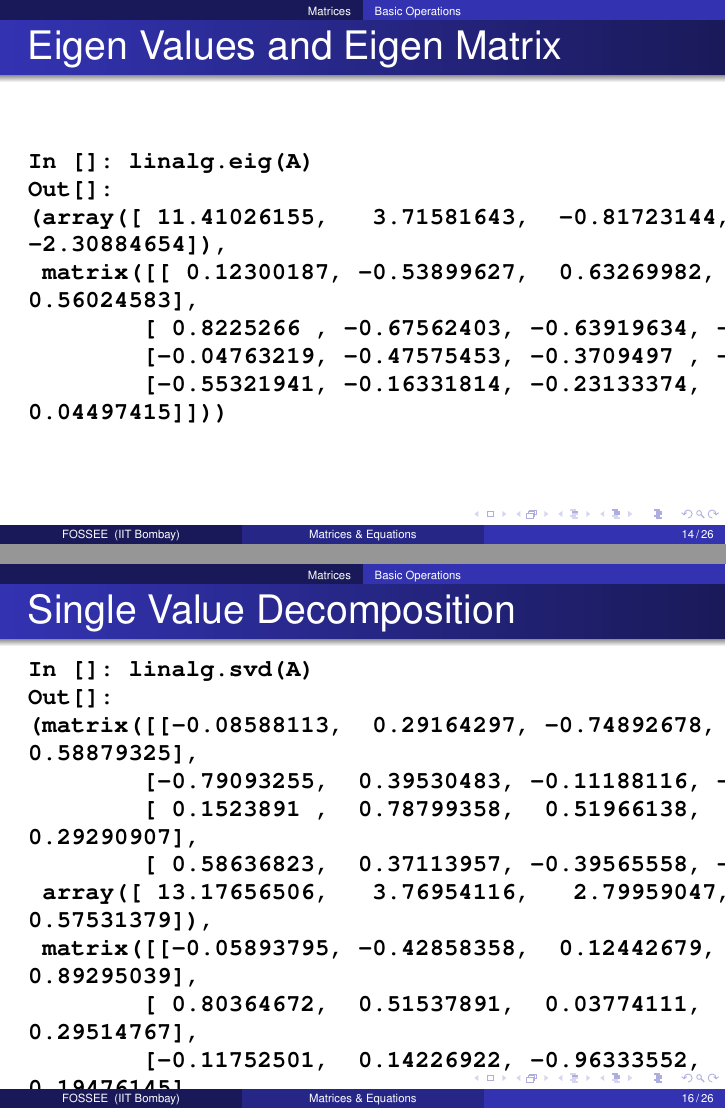
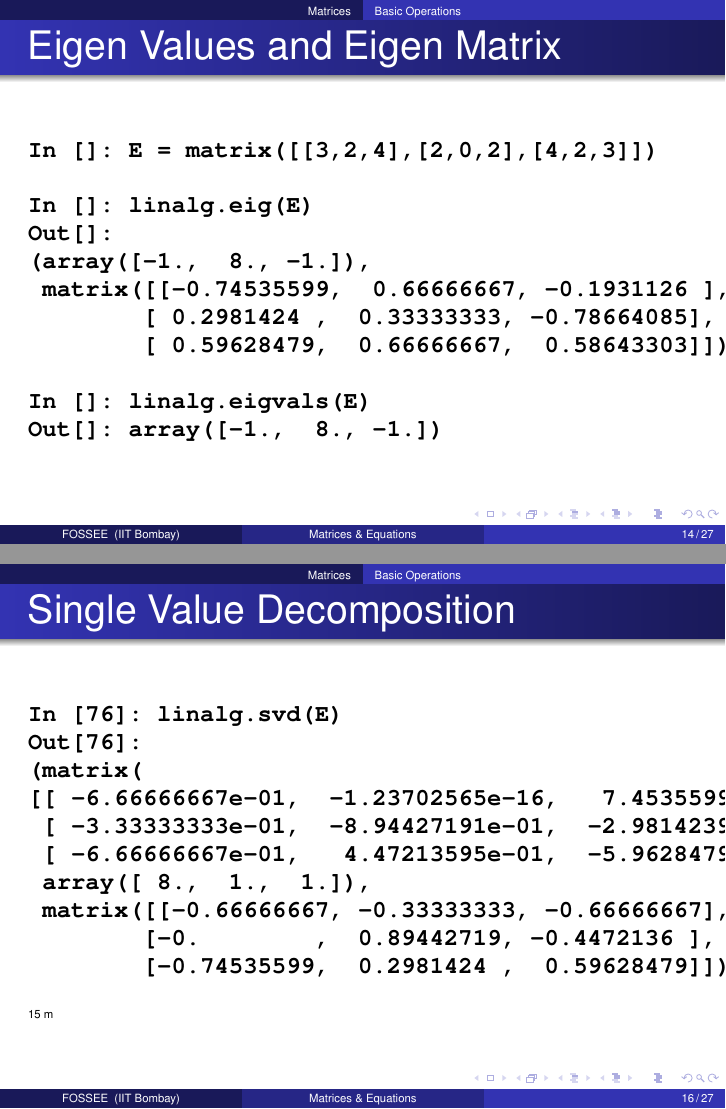
Before and after one commit to FOSSEE/workshops, LaTeX slides (day1/session4.tex): pages 14 and 16 of 26 before the commit and pages 14 and 16 of 27 after it, joined at a grey line. Compiled offline with pdfLaTeX.

Commit message:
Updated session 2 and session 4 slides of day 1.

```diff
--- a/day1/session4.tex
+++ b/day1/session4.tex
@@ -225,13 +225,17 @@ Out[66]: 80.0
 \frametitle{Eigen Values and Eigen Matrix}
 \begin{small}
 \begin{lstlisting}
-In []: linalg.eig(A)
+In []: E = matrix([[3,2,4],[2,0,2],[4,2,3]])
+
+In []: linalg.eig(E)
 Out[]:
-(array([ 11.41026155,   3.71581643,  -0.81723144,  -2.30884654]),
- matrix([[ 0.12300187, -0.53899627,  0.63269982,  0.56024583],
-        [ 0.8225266 , -0.67562403, -0.63919634, -0.20747251],
-        [-0.04763219, -0.47575453, -0.3709497 , -0.80066041],
-        [-0.55321941, -0.16331814, -0.23133374,  0.04497415]]))
+(array([-1.,  8., -1.]),
+ matrix([[-0.74535599,  0.66666667, -0.1931126 ],
+        [ 0.2981424 ,  0.33333333, -0.78664085],
+        [ 0.59628479,  0.66666667,  0.58643303]]))
+
+In []: linalg.eigvals(E)
+Out[]: array([-1.,  8., -1.])
 \end{lstlisting}
 \end{small}
 \end{frame}
@@ -248,19 +252,19 @@ Out[]: 14.0
   \frametitle{Single Value Decomposition}
   \begin{small}
   \begin{lstlisting}
-In []: linalg.svd(A)
-Out[]:
-(matrix([[-0.08588113,  0.29164297, -0.74892678,  0.58879325],
-        [-0.79093255,  0.39530483, -0.11188116, -0.45347812],
-        [ 0.1523891 ,  0.78799358,  0.51966138,  0.29290907],
-        [ 0.58636823,  0.37113957, -0.39565558, -0.60156827]]),
- array([ 13.17656506,   3.76954116,   2.79959047,   0.57531379]),
- matrix([[-0.05893795, -0.42858358,  0.12442679,  0.89295039],
-        [ 0.80364672,  0.51537891,  0.03774111,  0.29514767],
-        [-0.11752501,  0.14226922, -0.96333552,  0.19476145],
-        [-0.58040171,  0.72832696,  0.23468759,  0.27855956]]))
-\end{lstlisting}
+In [76]: linalg.svd(E)
+Out[76]:
+(matrix(
+[[ -6.66666667e-01,  -1.23702565e-16,   7.45355992e-01],
+ [ -3.33333333e-01,  -8.94427191e-01,  -2.98142397e-01],
+ [ -6.66666667e-01,   4.47213595e-01,  -5.96284794e-01]]),
+ array([ 8.,  1.,  1.]),
+ matrix([[-0.66666667, -0.33333333, -0.66666667],
+        [-0.        ,  0.89442719, -0.4472136 ],
+        [-0.74535599,  0.2981424 ,  0.59628479]]))
+  \end{lstlisting}
   \end{small}
+\inctime{15}
 \end{frame}
 
 \section{Solving linear equations}
```
Also changed, not shown: day1/session2.tex (+3 -2 lines), day1/session4.tex (31 more changed lines).
